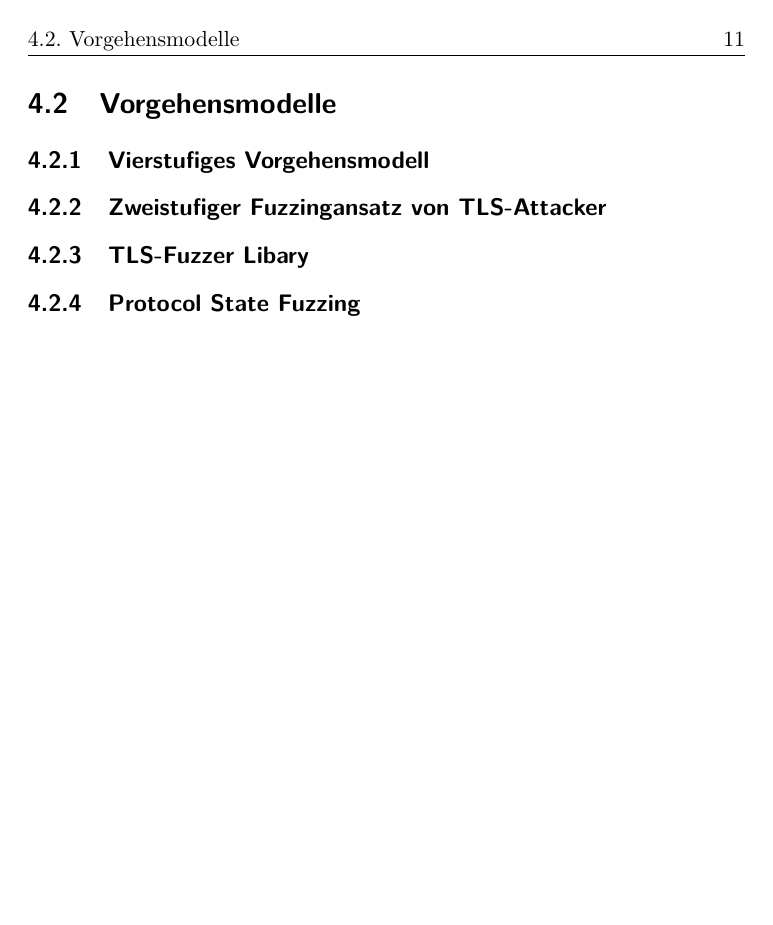
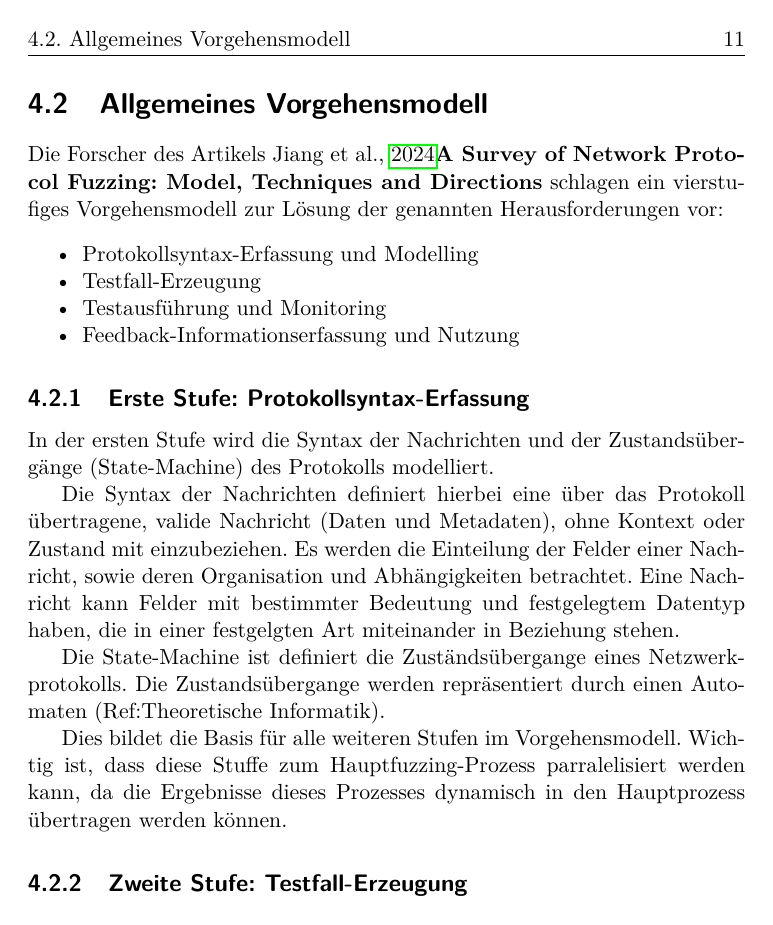
Before and after one commit to chris576/FirmwareFuzzing, a LaTeX thesis (tex-thesis.tex, which reads source/fuzz_algorithmen.tex): page 23 of 32. Compiled offline with pdfLaTeX.

Commit message:
Netzwerkfuzzing weiter ausgearbeitet. Zwischenstand zum Commit für Sicherung.

```diff
--- a/source/fuzz_algorithmen.tex
+++ b/source/fuzz_algorithmen.tex
@@ -47,15 +47,25 @@ Netzwerkprotokolle sind hoch strukturiert. NAchrichten können in Big, oder Byte
 
 Es gibt eine vielzahl von Netzwerkprotokollen, welche sich meist in den zugrundeliegenden Zustandsübergängen und Grammatiken der Nachrichten unterscheiden. Daher ist eine Vielzahl an Netzwerkfuzzern auf ein Protokoll spezialisiert.
 
-\section{Vorgehensmodelle}
+\section{Allgemeines Vorgehensmodell}
+\label{sec:allgemeines-vorgehensmodell}
 
-\subsection{Vierstufiges Vorgehensmodell}
-\label{sec:forscher-vorgehensmodell}
+Die Forscher des Artikels \cite{Jiang2024SurveyNetworkProtocolFuzzing}\textbf{A Survey of Network Protocol Fuzzing: Model, Techniques and Directions} schlagen ein vierstufiges Vorgehensmodell zur Lösung der genannten Herausforderungen vor:
+\begin{itemize}
+  \item Protokollsyntax-Erfassung und Modelling
+  \item Testfall-Erzeugung
+  \item Testausführung und Monitoring
+  \item Feedback-Informationserfassung und Nutzung
+\end{itemize}
 
-\subsection{Zweistufiger Fuzzingansatz von TLS-Attacker}
-\label{sec:tls-attacker}
+\subsection{Erste Stufe: Protokollsyntax-Erfassung}
 
-\subsection{TLS-Fuzzer Libary}
-\label{sec:tls-fuzzer}
+In der ersten Stufe wird die Syntax der Nachrichten und der Zustandsübergänge (State-Machine) des Protokolls modelliert.
 
-\subsection{Protocol State Fuzzing}
+Die Syntax der Nachrichten definiert hierbei eine über das Protokoll übertragene, valide Nachricht (Daten und Metadaten), ohne Kontext oder Zustand mit einzubeziehen. Es werden die Einteilung der Felder einer Nachricht, sowie deren Organisation und Abhängigkeiten betrachtet. Eine Nachricht kann Felder mit bestimmter Bedeutung und festgelegtem Datentyp haben, die in einer festgelgten Art miteinander in Beziehung stehen.
+
+Die State-Machine ist definiert die Zuständsübergange eines Netzwerkprotokolls. Die Zustandsübergange werden repräsentiert durch einen Automaten (Ref:Theoretische Informatik).
+
+Dies bildet die Basis für alle weiteren Stufen im Vorgehensmodell. Wichtig ist, dass diese Stuffe zum Hauptfuzzing-Prozess parralelisiert werden kann, da die Ergebnisse dieses Prozesses dynamisch in den Hauptprozess übertragen werden können.
+
+\subsection{Zweite Stufe: Testfall-Erzeugung}
```
Also changed, not shown: source/aktuelle_beispiele.tex (+15 -5 lines), source/fuzz_grundlagen.tex (+9 -2 lines), img/TLS-Zustandsübergang.png (added), tex-thesis.pdf.
